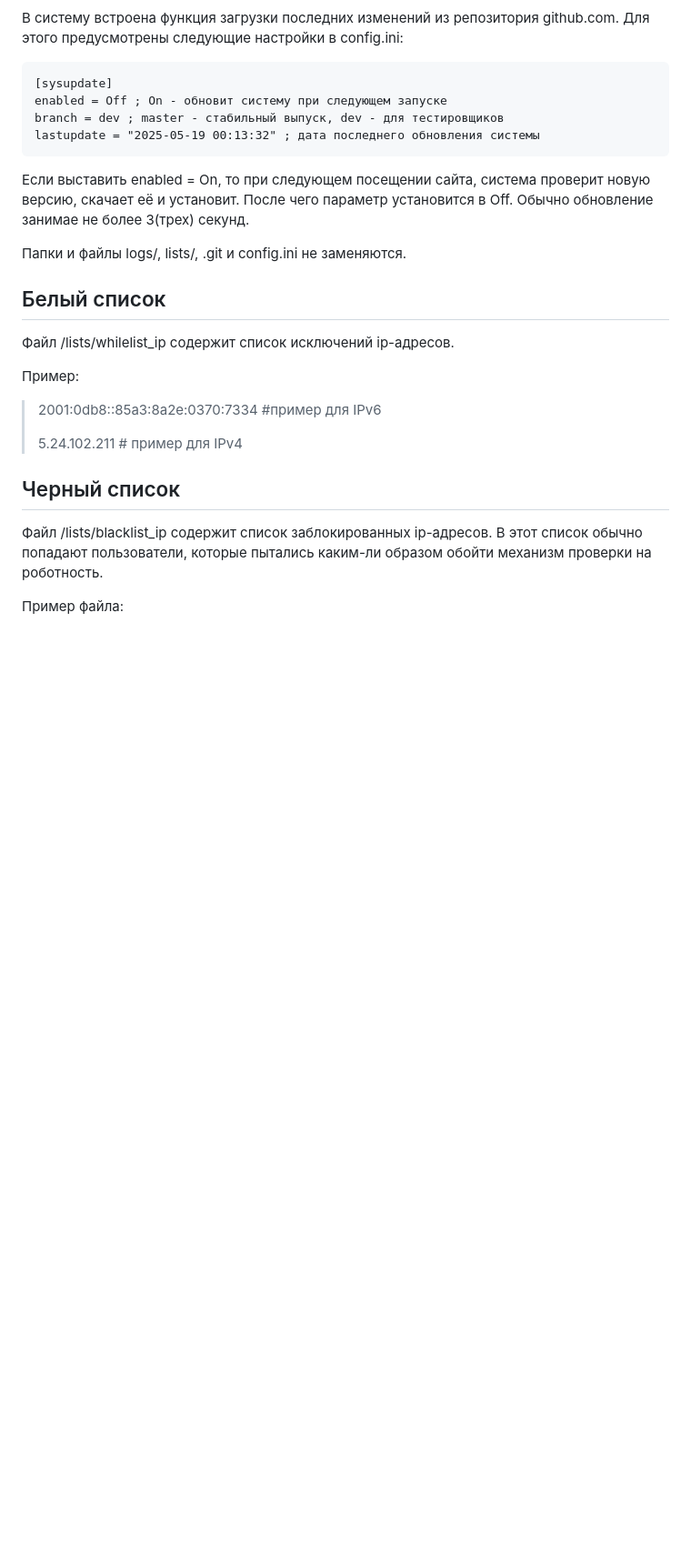
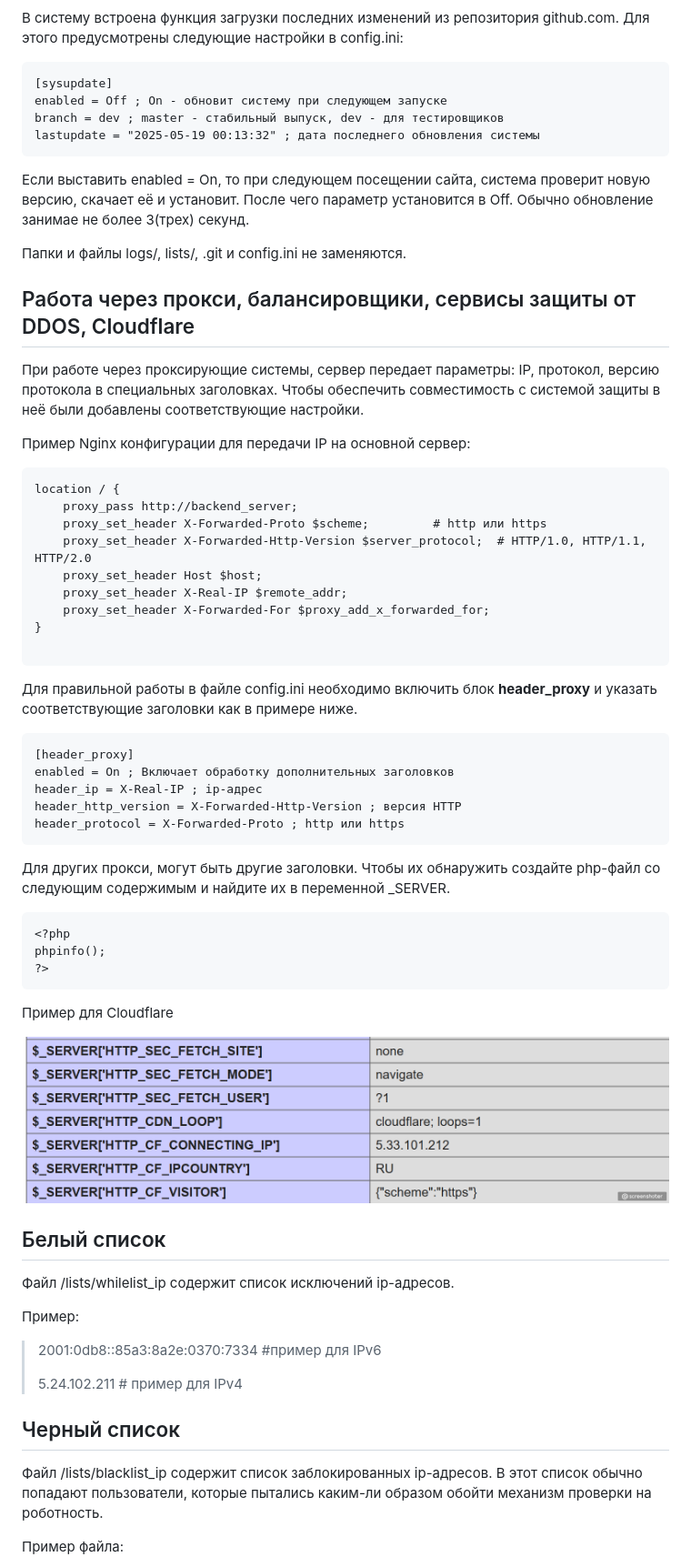
Before and after one commit to githubniko/antibot, a Markdown page: README.MD, the part around the change. Shown at 91% size. Drawn GitHub-style; pictures changed too: images/README/1748032992338.png (added); blank space fills up the shorter version.

Commit message:
Обновил документацию

````diff
--- a/README.MD
+++ b/README.MD
@@ -61,6 +61,46 @@ lastupdate = "2025-05-19 00:13:32" ; дата последнего обновл
 Если выставить enabled = On, то при следующем посещении сайта, система проверит новую версию, скачает её и установит. После чего параметр установится в Off. Обычно обновление занимае не более 3(трех) секунд.
 
 Папки и файлы logs/, lists/, .git и config.ini не заменяются.
+
+## Работа через прокси, балансировщики, сервисы защиты от DDOS, Cloudflare
+
+При работе через проксирующие системы, сервер передает параметры: IP, протокол, версию протокола в специальных заголовках. Чтобы обеспечить совместимость с системой защиты в неё были добавлены соответствующие настройки.
+
+Пример Nginx конфигурации для передачи IP на основной сервер:
+
+```
+location / {
+    proxy_pass http://backend_server;
+    proxy_set_header X-Forwarded-Proto $scheme;         # http или https
+    proxy_set_header X-Forwarded-Http-Version $server_protocol;  # HTTP/1.0, HTTP/1.1, HTTP/2.0
+    proxy_set_header Host $host;
+    proxy_set_header X-Real-IP $remote_addr;
+    proxy_set_header X-Forwarded-For $proxy_add_x_forwarded_for;
+}
+
+```
+
+Для правильной работы в файле config.ini необходимо включить блок **header_proxy** и указать соответствующие заголовки как в примере ниже.
+
+```
+[header_proxy]
+enabled = On ; Включает обработку дополнительных заголовков
+header_ip = X-Real-IP ; ip-адрес
+header_http_version = X-Forwarded-Http-Version ; версия HTTP
+header_protocol = X-Forwarded-Proto ; http или https
+```
+
+Для других прокси, могут быть другие заголовки. Чтобы их обнаружить создайте php-файл со следующим содержимым и найдите их в переменной _SERVER.
+
+```
+<?php
+phpinfo();
+?>
+```
+
+Пример для Cloudflare
+
+![1748032992338](images/README/1748032992338.png)
 
 ## Белый список
 
````
